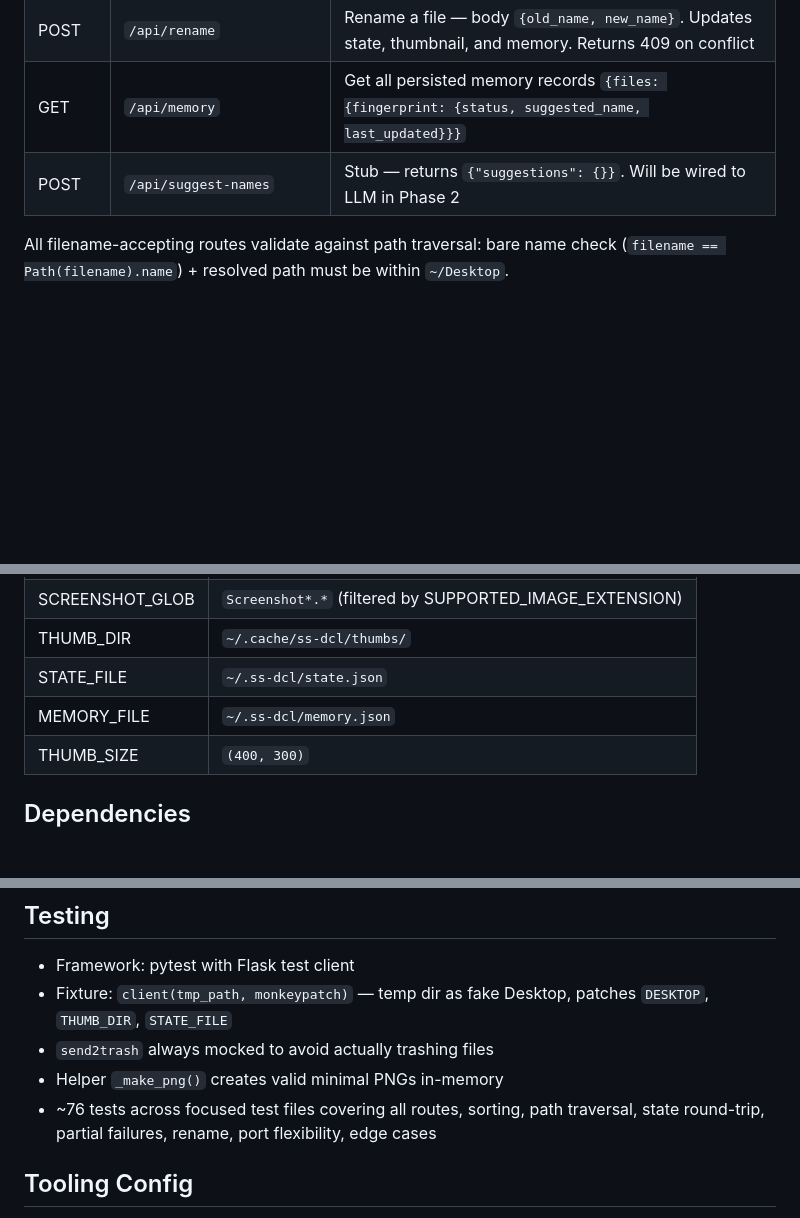
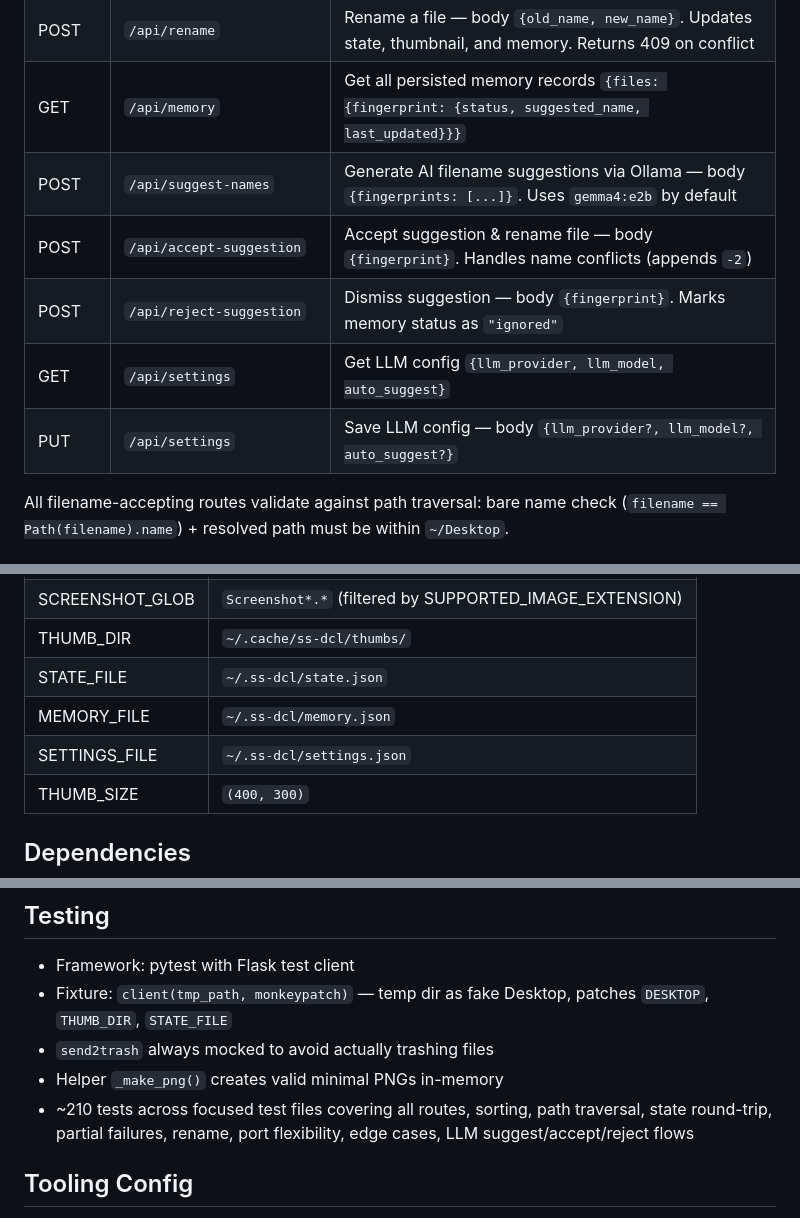
Before and after one commit to Collaboration95/screenshot-declutterer, a Markdown page: AGENTS.md, 3 parts joined by grey strips. Rendered like a GitHub page; blank space fills up the shorter version.

Commit message:
fix(#8): update AGENTS.md API table with Phase 3 endpoints
- /api/suggest-names: no longer marked 'Stub'; documented as Ollama integration
- Added: /api/accept-suggestion, /api/reject-suggestion
- Added: GET/PUT /api/settings
- Added SETTINGS_FILE to Runtime Paths table
- Updated test count from ~76 to ~210

```diff
--- a/AGENTS.md
+++ b/AGENTS.md
@@ -49,7 +49,11 @@ tests/test_frontend.py   Frontend integration tests
 | POST | `/api/done` | Trash files — body `{filenames: [...]}`. Updates memory with `trashed` status. Returns 207 on partial failure with per-file errors |
 | POST | `/api/rename` | Rename a file — body `{old_name, new_name}`. Updates state, thumbnail, and memory. Returns 409 on conflict |
 | GET | `/api/memory` | Get all persisted memory records `{files: {fingerprint: {status, suggested_name, last_updated}}}` |
-| POST | `/api/suggest-names` | Stub — returns `{"suggestions": {}}`. Will be wired to LLM in Phase 2 |
+| POST | `/api/suggest-names` | Generate AI filename suggestions via Ollama — body `{fingerprints: [...]}`. Uses `gemma4:e2b` by default |
+| POST | `/api/accept-suggestion` | Accept suggestion & rename file — body `{fingerprint}`. Handles name conflicts (appends `-2`) |
+| POST | `/api/reject-suggestion` | Dismiss suggestion — body `{fingerprint}`. Marks memory status as `"ignored"` |
+| GET | `/api/settings` | Get LLM config `{llm_provider, llm_model, auto_suggest}` |
+| PUT | `/api/settings` | Save LLM config — body `{llm_provider?, llm_model?, auto_suggest?}` |
 
 All filename-accepting routes validate against path traversal: bare name check (`filename == Path(filename).name`) + resolved path must be within `~/Desktop`.
 
@@ -76,6 +80,7 @@ All in `static/app.js`:
 | THUMB_DIR | `~/.cache/ss-dcl/thumbs/` |
 | STATE_FILE | `~/.ss-dcl/state.json` |
 | MEMORY_FILE | `~/.ss-dcl/memory.json` |
+| SETTINGS_FILE | `~/.ss-dcl/settings.json` |
 | THUMB_SIZE | `(400, 300)` |
 
 ## Dependencies
@@ -89,7 +94,7 @@ All in `static/app.js`:
 - Fixture: `client(tmp_path, monkeypatch)` — temp dir as fake Desktop, patches `DESKTOP`, `THUMB_DIR`, `STATE_FILE`
 - `send2trash` always mocked to avoid actually trashing files
 - Helper `_make_png()` creates valid minimal PNGs in-memory
-- ~76 tests across focused test files covering all routes, sorting, path traversal, state round-trip, partial failures, rename, port flexibility, edge cases
+- ~210 tests across focused test files covering all routes, sorting, path traversal, state round-trip, partial failures, rename, port flexibility, edge cases, LLM suggest/accept/reject flows
 
 ## Tooling Config
 
```
